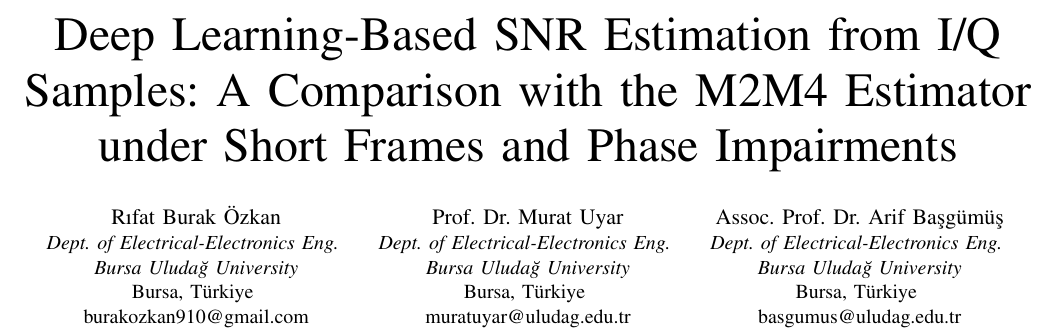
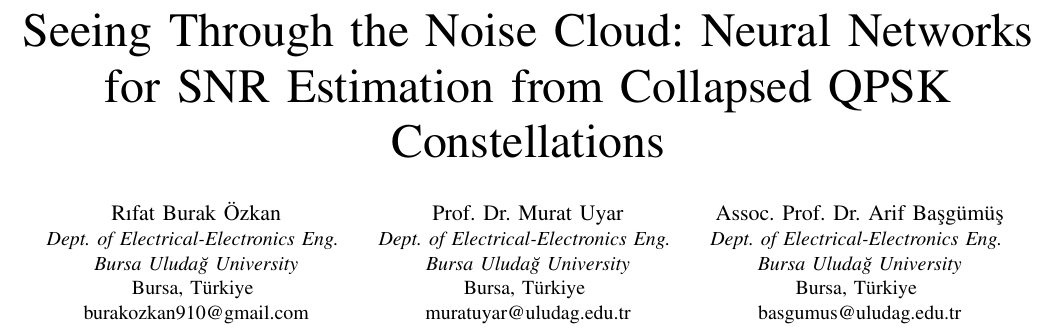
Before and after one commit to rftbrkzkn/snr-estimation-dl, a LaTeX paper (paper/main.tex): part of page 1 of 5, cut at the place of the change. Compiled offline with pdfLaTeX.

Commit message:
Bildiri: yeni başlık
Co-Authored-By: Claude Opus 5.5 <noreply@anthropic.com>
Claude-Session: https://claude.ai/code/session_01WNqEhWar1g4JjgWZUUSh75

```diff
--- a/paper/main.tex
+++ b/paper/main.tex
@@ -12,7 +12,7 @@
 
 \begin{document}
 
-\title{Deep Learning-Based SNR Estimation from I/Q Samples: A Comparison with the M2M4 Estimator under Short Frames and Phase Impairments}
+\title{Seeing Through the Noise Cloud: Neural Networks for SNR Estimation from Collapsed QPSK Constellations}
 
 \author{\IEEEauthorblockN{Rıfat Burak Özkan}
 \IEEEauthorblockA{\textit{Dept. of Electrical-Electronics Eng.} \\
```
